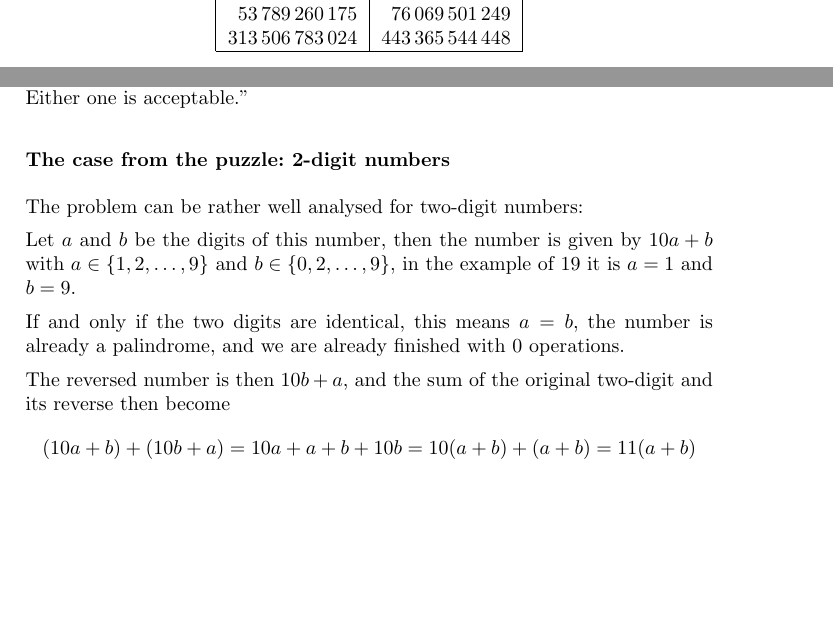
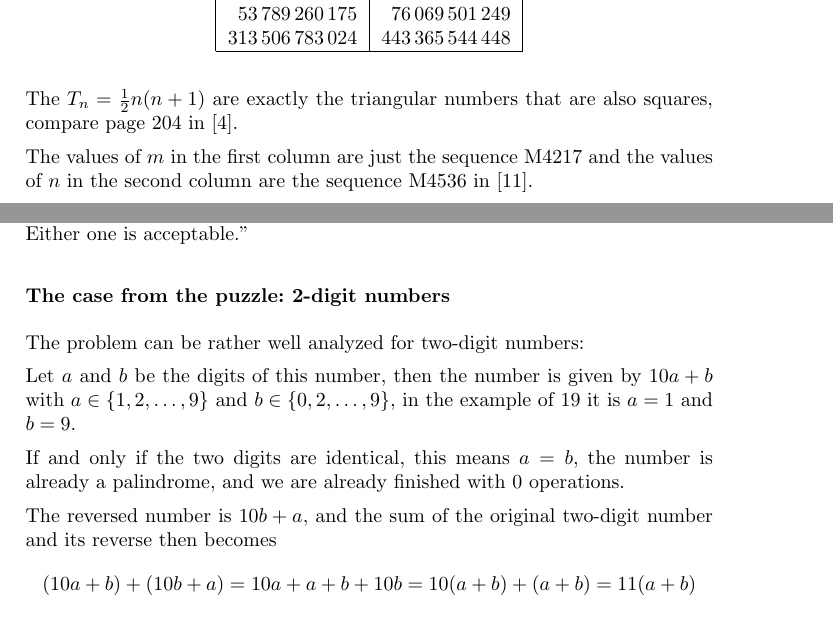
Before and after one commit to MTitz/NumberTheory, a LaTeX document (Java/puzzle_notes.ltx): two parts of pages 25 and 26 of 32, joined at a grey line, cut so that both start at the same text, the shorter picture padded with empty space. Compiled offline with pdfLaTeX.

Commit message:
Do some small text corrections.

```diff
--- a/Java/puzzle_notes.ltx
+++ b/Java/puzzle_notes.ltx
@@ -1293,6 +1293,12 @@ The first solutions are given in the following table with $m$ the number of our
 %\end{table}
 \end{longtable}
 
+The $T_n = \frac{1}{2}n(n+1)$ are exactly the triangular numbers that are also squares, %as it is \[ \frac{1}{2}n(n+1) = m^2 \]
+compare page 204 in \cite{BookOfNumbers}.
+
+The values of $m$ in the first column are just the sequence M4217 and the values of $n$ in the second column are the sequence M4536 in \cite{Integer_sequences}.
+
+
 
 
 \pagebreak % TEMP
@@ -1312,18 +1318,16 @@ Clearly there will be two answers -- since one will be the reverse of the other.
 
 
 \subsubsection*{The case from the puzzle: 2-digit numbers}
-The problem can be rather well analysed for two-digit numbers:
+The problem can be rather well analyzed for two-digit numbers:
 
 Let $a$ and $b$ be the digits of this number, then the number is given by $10a+b$ with $a\in\{1,2,\ldots,9\}$ and $b\in\{0,2,\ldots,9\}$, in the example of 19 it is $a=1$ and $b=9$.
 
 If and only if the two digits are identical, this means $a=b$, the number is already a palindrome, and we are already finished with 0 operations.
 
-The reversed number is then $10b+a$, and the sum of the original two-digit and its reverse then become
-%\begin{equation}\label{two_digit_sum}
+The reversed number is $10b+a$, and the sum of the original two-digit number and its reverse then becomes
 \[
 (10a+b)+(10b+a) = 10a + a + b + 10 b = 10(a+b) + (a+b) = 11(a+b)
 \]
-%\end{equation}
 showing that the result of the first step only depends on the sum $a+b$ of the two digits $a$ and $b$ of the original two-digit number.
 
 If it is now $a+b \le 9$, then after this one step both digits become $a+b$ and we are finished after just one step. For example it is $34 + 43 = 77$.
```
Also changed, not shown: Java/puzzle_notes.pdf, Java/puzzle_notes.ltx (2 more changed lines).
